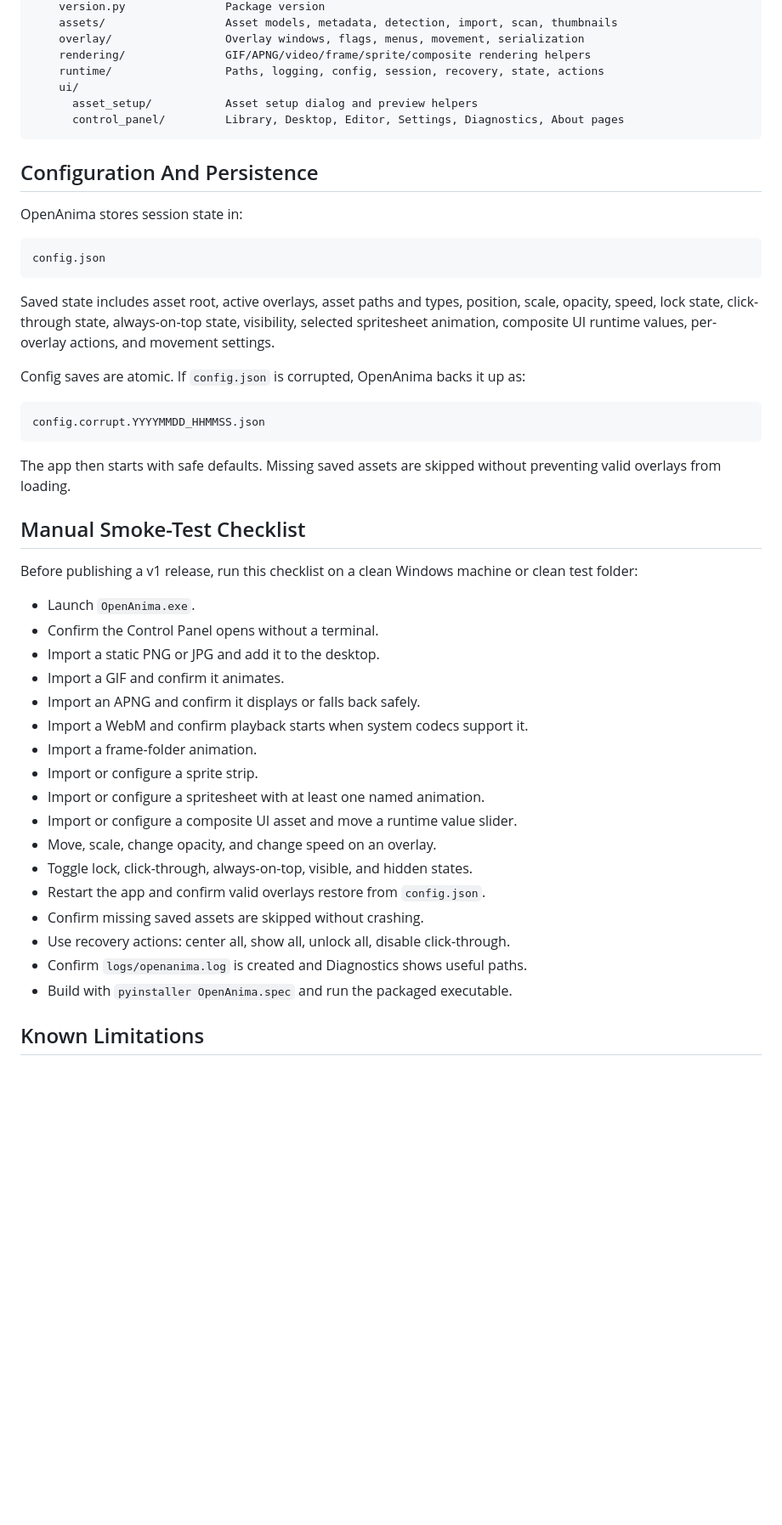
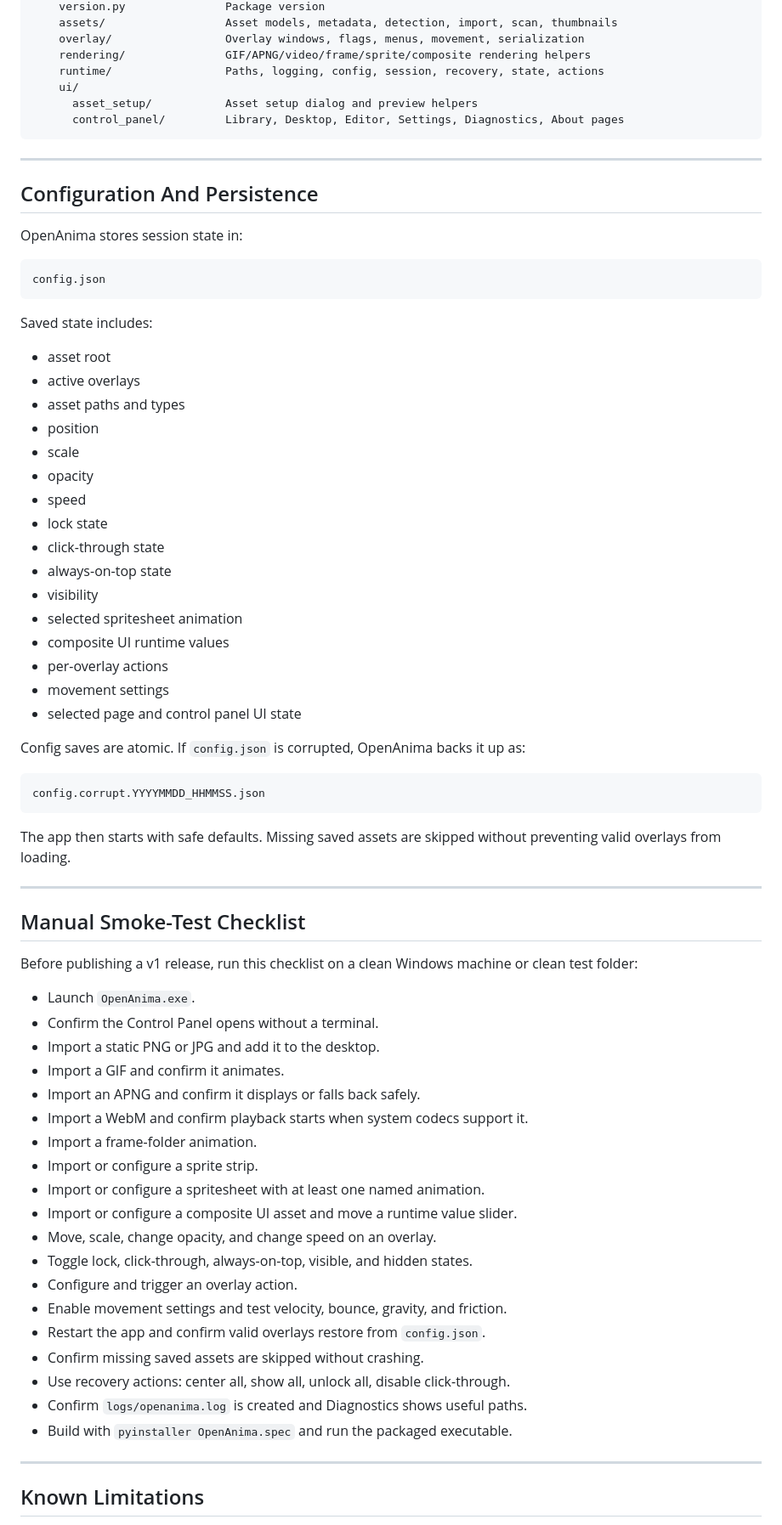
Before and after one commit to Ertugrulmutlu/OpenAnima, a Markdown page: README.md, the part around one of its changes. Shown at 85% size. Drawn GitHub-style; blank space fills up the shorter version.

````diff
--- a/README.md
+++ b/README.md
@@ -206,6 +305,8 @@ OpenAnima/
       control_panel/         Library, Desktop, Editor, Settings, Diagnostics, About pages
 ```
 
+---
+
 ## Configuration And Persistence
 
 OpenAnima stores session state in:
@@ -214,7 +315,24 @@ OpenAnima stores session state in:
 config.json
 ```
 
-Saved state includes asset root, active overlays, asset paths and types, position, scale, opacity, speed, lock state, click-through state, always-on-top state, visibility, selected spritesheet animation, composite UI runtime values, per-overlay actions, and movement settings.
+Saved state includes:
+
+* asset root
+* active overlays
+* asset paths and types
+* position
+* scale
+* opacity
+* speed
+* lock state
+* click-through state
+* always-on-top state
+* visibility
+* selected spritesheet animation
+* composite UI runtime values
+* per-overlay actions
+* movement settings
+* selected page and control panel UI state
 
 Config saves are atomic. If `config.json` is corrupted, OpenAnima backs it up as:
 
@@ -224,27 +342,33 @@ config.corrupt.YYYYMMDD_HHMMSS.json
 
 The app then starts with safe defaults. Missing saved assets are skipped without preventing valid overlays from loading.
 
+---
+
 ## Manual Smoke-Test Checklist
 
 Before publishing a v1 release, run this checklist on a clean Windows machine or clean test folder:
 
-- Launch `OpenAnima.exe`.
-- Confirm the Control Panel opens without a terminal.
-- Import a static PNG or JPG and add it to the desktop.
-- Import a GIF and confirm it animates.
-- Import an APNG and confirm it displays or falls back safely.
-- Import a WebM and confirm playback starts when system codecs support it.
-- Import a frame-folder animation.
-- Import or configure a sprite strip.
-- Import or configure a spritesheet with at least one named animation.
-- Import or configure a composite UI asset and move a runtime value slider.
-- Move, scale, change opacity, and change speed on an overlay.
-- Toggle lock, click-through, always-on-top, visible, and hidden states.
-- Restart the app and confirm valid overlays restore from `config.json`.
-- Confirm missing saved assets are skipped without crashing.
-- Use recovery actions: center all, show all, unlock all, disable click-through.
-- Confirm `logs/openanima.log` is created and Diagnostics shows useful paths.
-- Build with `pyinstaller OpenAnima.spec` and run the packaged executable.
+* Launch `OpenAnima.exe`.
+* Confirm the Control Panel opens without a terminal.
+* Import a static PNG or JPG and add it to the desktop.
+* Import a GIF and confirm it animates.
+* Import an APNG and confirm it displays or falls back safely.
+* Import a WebM and confirm playback starts when system codecs support it.
+* Import a frame-folder animation.
+* Import or configure a sprite strip.
+* Import or configure a spritesheet with at least one named animation.
+* Import or configure a composite UI asset and move a runtime value slider.
+* Move, scale, change opacity, and change speed on an overlay.
+* Toggle lock, click-through, always-on-top, visible, and hidden states.
+* Configure and trigger an overlay action.
+* Enable movement settings and test velocity, bounce, gravity, and friction.
+* Restart the app and confirm valid overlays restore from `config.json`.
+* Confirm missing saved assets are skipped without crashing.
+* Use recovery actions: center all, show all, unlock all, disable click-through.
+* Confirm `logs/openanima.log` is created and Diagnostics shows useful paths.
+* Build with `pyinstaller OpenAnima.spec` and run the packaged executable.
+
+---
 
 ## Known Limitations
 
````
Also changed, not shown: other parts of README.md (+177 -58 lines).
